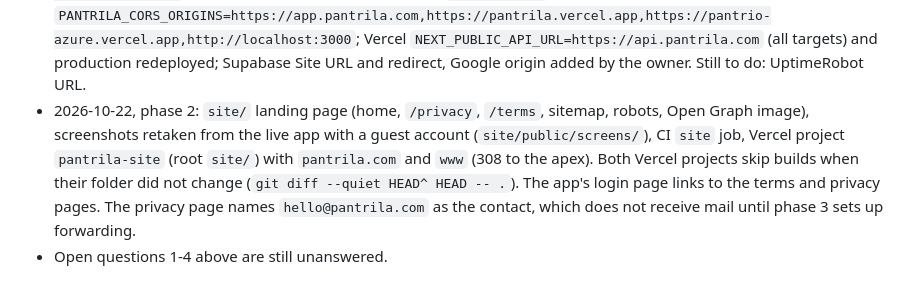
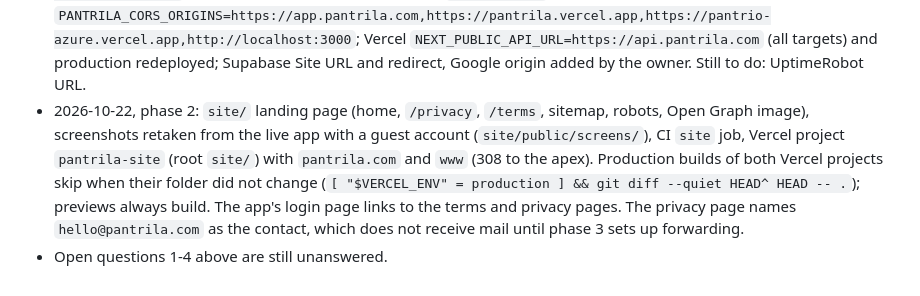
Before and after one commit to mikegauci/pantrila, a Markdown page: docs/plans/custom-domain.md, the part around the change. Rendered like a GitHub page.

Commit message:
Build every preview and skip only unchanged production builds

```diff
--- a/docs/plans/custom-domain.md
+++ b/docs/plans/custom-domain.md
@@ -161,7 +161,8 @@ the old addresses never stop working.
 - 2026-10-22, phase 2: `site/` landing page (home, `/privacy`, `/terms`, sitemap, robots, Open Graph
   image), screenshots retaken from the live app with a guest account (`site/public/screens/`), CI `site`
   job, Vercel project `pantrila-site` (root `site/`) with `pantrila.com` and `www` (308 to the apex).
-  Both Vercel projects skip builds when their folder did not change (`git diff --quiet HEAD^ HEAD -- .`).
+  Production builds of both Vercel projects skip when their folder did not change
+  (`[ "$VERCEL_ENV" = production ] && git diff --quiet HEAD^ HEAD -- .`); previews always build.
   The app's login page links to the terms and privacy pages. The privacy page names `hello@pantrila.com`
   as the contact, which does not receive mail until phase 3 sets up forwarding.
 - Open questions 1-4 above are still unanswered.
```
Also changed, not shown: CLAUDE.md (+1 -1 lines).
